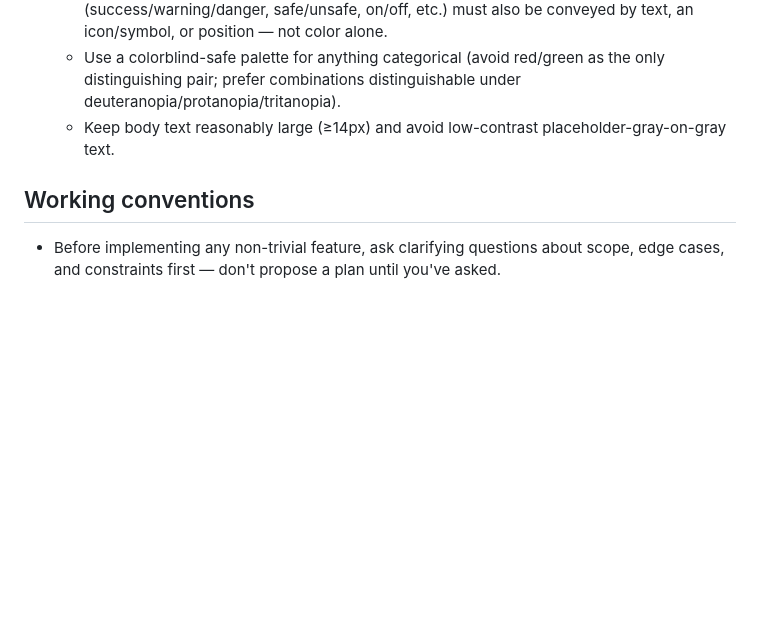
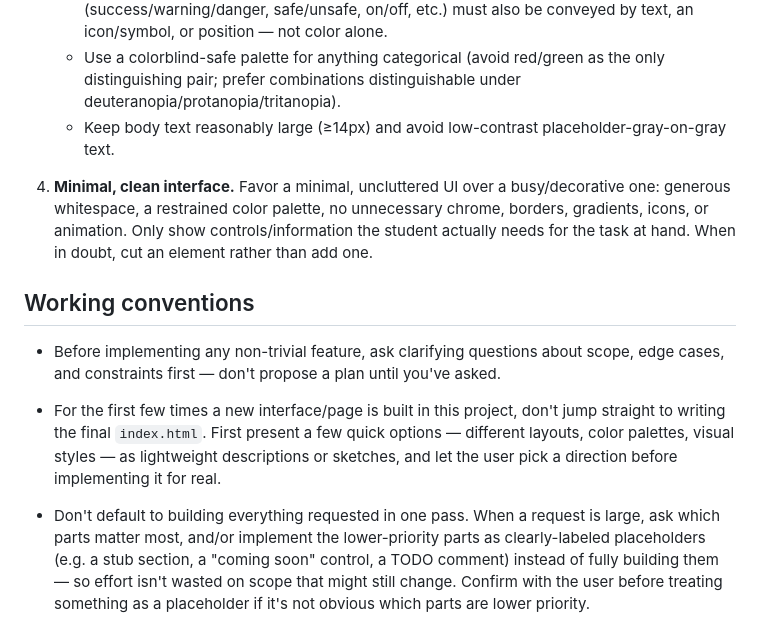
Before and after one commit to thevaraja-ramu-mae-sp/claude, a Markdown page: CLAUDE.md, the part around the change. GitHub-like rendering; blank space fills up the shorter version.

Commit message:
Add minimal-UI and iterate-before-building conventions
Documents three more standing rules: keep the interface minimal and
clean (whitespace over decoration, no unnecessary chrome), present a
few layout/palette/style options before writing the real file for a
new interface's first few builds, and prefer asking or stubbing
placeholders over fully building a large request in one pass.

Co-Authored-By: Claude Sonnet 5 <noreply@anthropic.com>
Claude-Session: https://claude.ai/code/session_018oymVyUv7DiWG7T78HxRny

```diff
--- a/CLAUDE.md
+++ b/CLAUDE.md
@@ -71,8 +71,28 @@ defaults, same as the constraints above.
    - Keep body text reasonably large (≥14px) and avoid low-contrast
      placeholder-gray-on-gray text.
 
+4. **Minimal, clean interface.** Favor a minimal, uncluttered UI over a
+   busy/decorative one: generous whitespace, a restrained color palette,
+   no unnecessary chrome, borders, gradients, icons, or animation. Only show
+   controls/information the student actually needs for the task at hand.
+   When in doubt, cut an element rather than add one.
+
 ## Working conventions
 
 - Before implementing any non-trivial feature, ask clarifying questions about
   scope, edge cases, and constraints first — don't propose a plan until
   you've asked.
+
+- For the first few times a new interface/page is built in this project,
+  don't jump straight to writing the final `index.html`. First present a
+  few quick options — different layouts, color palettes, visual styles —
+  as lightweight descriptions or sketches, and let the user pick a
+  direction before implementing it for real.
+
+- Don't default to building everything requested in one pass. When a
+  request is large, ask which parts matter most, and/or implement the
+  lower-priority parts as clearly-labeled placeholders (e.g. a stub
+  section, a "coming soon" control, a TODO comment) instead of fully
+  building them — so effort isn't wasted on scope that might still change.
+  Confirm with the user before treating something as a placeholder if it's
+  not obvious which parts are lower priority.
```
